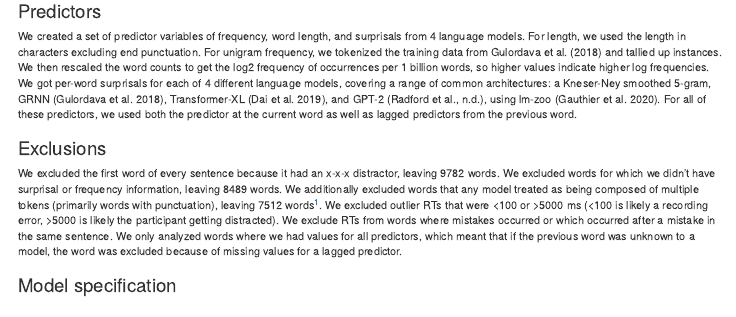
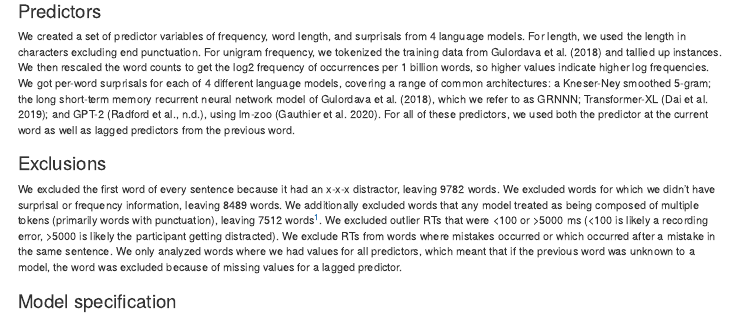
Before and after one commit to vboyce/natural-stories-maze, an R Markdown document (Papers/Paper/manuscript.Rmd): the page in a window 1100 px wide, from 6240 px down. Rendered offline with R 4.5, knitr and Pandoc, with nearby package versions; some code elsewhere in the file could not run offline.

Commit message:
small tweaks by roger

```diff
--- a/Papers/Paper/manuscript.Rmd
+++ b/Papers/Paper/manuscript.Rmd
@@ -308,7 +308,7 @@ not_gpt <- not_other %>% filter(gpt_token_count==1)
 
 ### Predictors
 
-We created a set of predictor variables of frequency, word length, and surprisals from 4 language models.  For length, we used the length in characters excluding end punctuation. For unigram frequency, we tokenized the training data from @gulordava18 and tallied up instances. We then rescaled the word counts to get the log2 frequency of occurrences per 1 billion words, so higher values indicate higher log frequencies. We got per-word surprisals for each of 4 different language models, covering a range of common architectures: a Kneser-Ney smoothed 5-gram, GRNN [@gulordava18], Transformer-XL [@daiTransformerXLAttentiveLanguage2019], and GPT-2 [@radfordLanguageModelsAre], using lm-zoo [@gauthierSyntaxGymOnlinePlatform2020].  For all of these predictors, we used both the predictor at the current word as well as lagged predictors from the previous word.
+We created a set of predictor variables of frequency, word length, and surprisals from 4 language models.  For length, we used the length in characters excluding end punctuation. For unigram frequency, we tokenized the training data from @gulordava18 and tallied up instances. We then rescaled the word counts to get the log2 frequency of occurrences per 1 billion words, so higher values indicate higher log frequencies. We got per-word surprisals for each of 4 different language models, covering a range of common architectures: a Kneser-Ney smoothed 5-gram; the long short-term memory recurrent neural network model of @gulordava18, which we refer to as GRNNN; Transformer-XL [@daiTransformerXLAttentiveLanguage2019]; and GPT-2 [@radfordLanguageModelsAre], using lm-zoo [@gauthierSyntaxGymOnlinePlatform2020].  For all of these predictors, we used both the predictor at the current word as well as lagged predictors from the previous word.
 
 ### Exclusions
 
```
